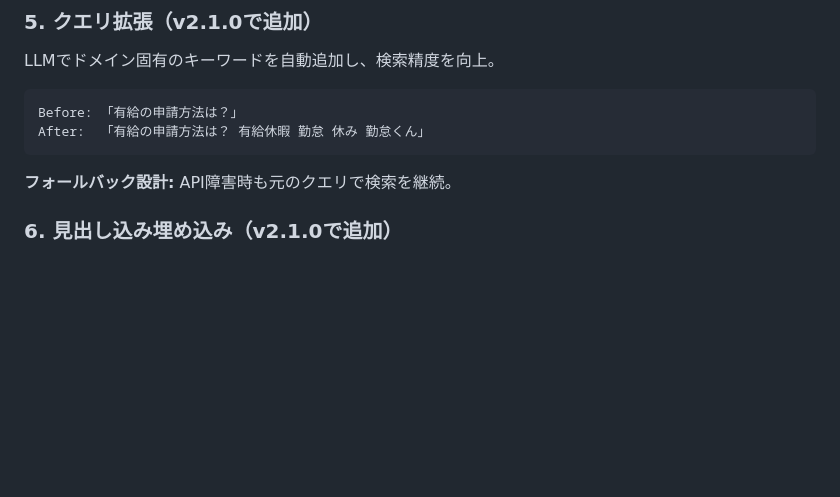
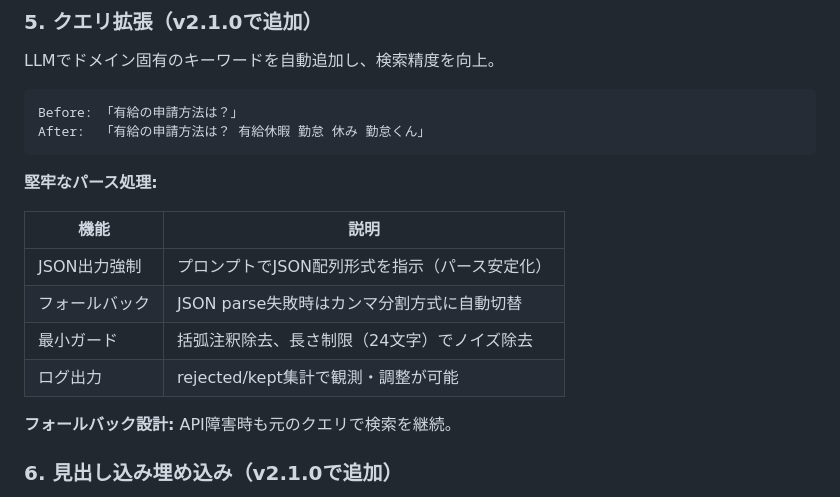
Before and after one commit to syunsukeN/rag-portfolio, a Markdown page: README.md, the part around the change. Rendered like a GitHub page; blank space fills up the shorter version.

Commit message:
docs: READMEにクエリ拡張のパース強化について追記
- JSON出力強制、フォールバック、最小ガード、ログ出力の説明を追加

Co-Authored-By: Claude Opus 4.5 <noreply@anthropic.com>

````diff
--- a/README.md
+++ b/README.md
@@ -292,6 +292,15 @@ Before: 「有給の申請方法は？」
 After:  「有給の申請方法は？ 有給休暇 勤怠 休み 勤怠くん」
 ```
 
+**堅牢なパース処理:**
+
+| 機能 | 説明 |
+|------|------|
+| JSON出力強制 | プロンプトでJSON配列形式を指示（パース安定化） |
+| フォールバック | JSON parse失敗時はカンマ分割方式に自動切替 |
+| 最小ガード | 括弧注釈除去、長さ制限（24文字）でノイズ除去 |
+| ログ出力 | rejected/kept集計で観測・調整が可能 |
+
 **フォールバック設計:** API障害時も元のクエリで検索を継続。
 
 ### 6. 見出し込み埋め込み（v2.1.0で追加）
````
